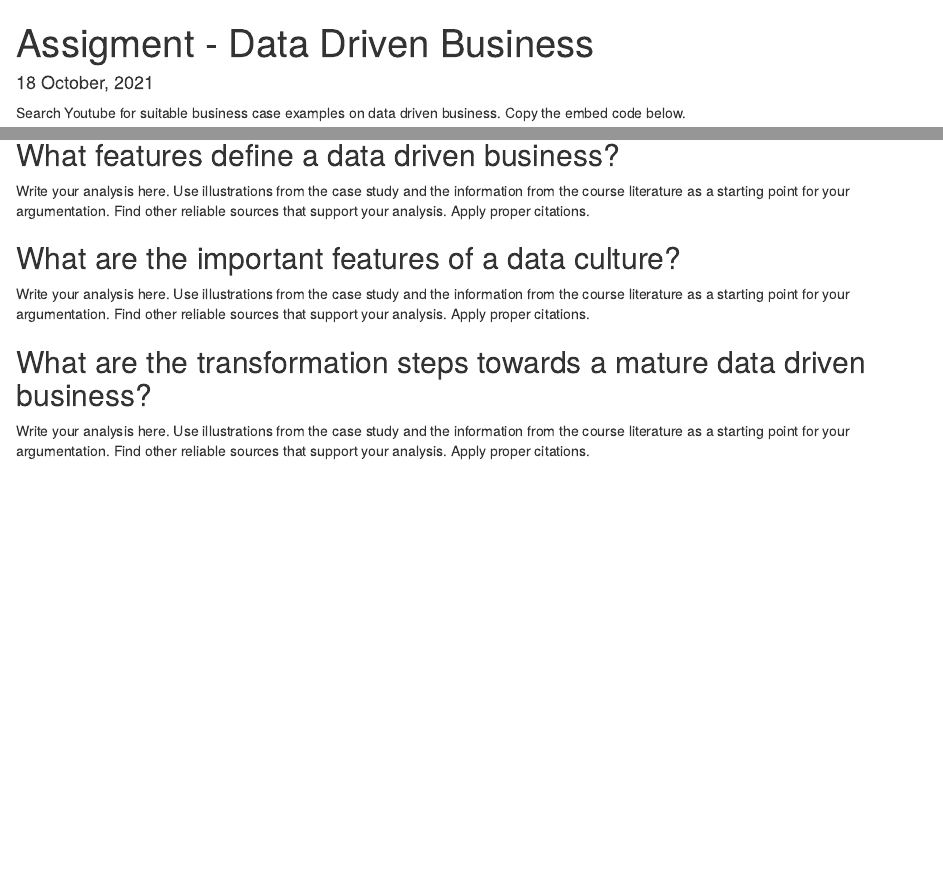
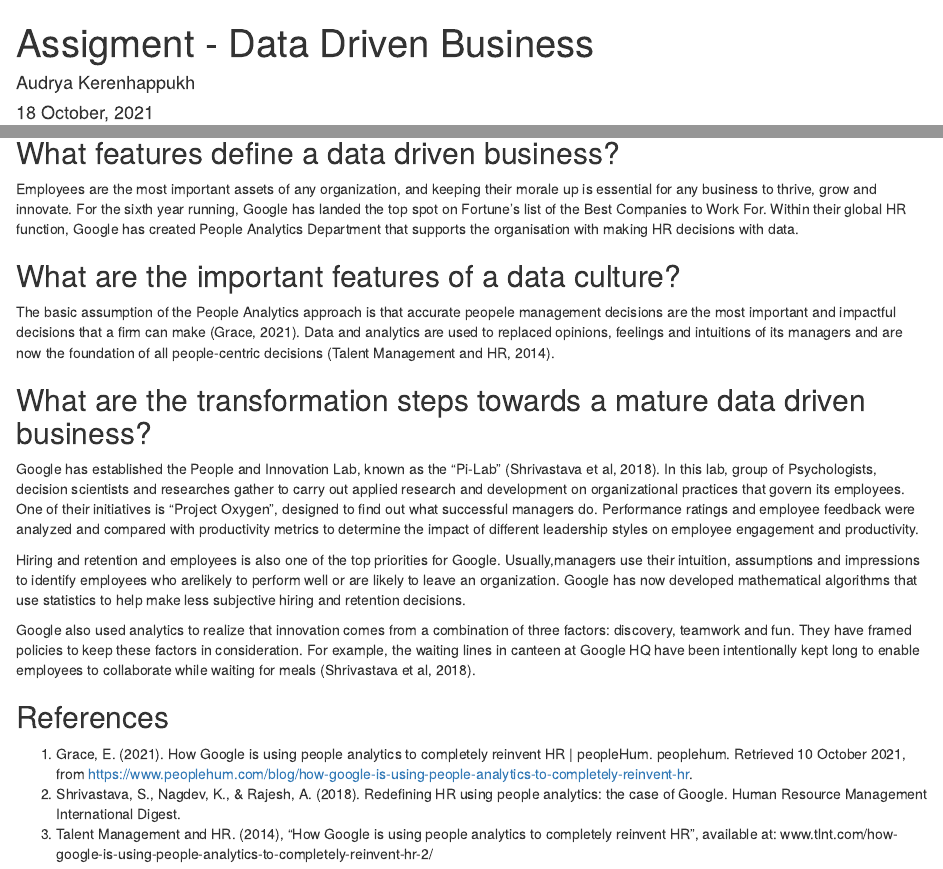
Before and after one commit to HAN-M3DM-Data-Science/autumn2021-AudryaKerenhappukh, an R Markdown document (data-driven-business.Rmd): the page in a window 1100 px wide, from its top, and a second part further down, joined at a grey line. Rendered offline with R 4.5, knitr and Pandoc, with nearby package versions.

Commit message:
3rd Assignment Completed

```diff
--- a/data-driven-business.Rmd
+++ b/data-driven-business.Rmd
@@ -1,6 +1,8 @@
 ---
 title: "Assigment - Data Driven Business"
+author: "Audrya Kerenhappukh"
 date: "`r format(Sys.time(), '%d %B, %Y')`"
+
 output:
   html_notebook:
     toc: yes
@@ -8,17 +11,30 @@
 ---
+<iframe width="560" height="315" src="https://www.youtube.com/embed/n_Cn8eFo7u8" title="YouTube video player" frameborder="0" allow="accelerometer; autoplay; clipboard-write; encrypted-media; gyroscope; picture-in-picture" allowfullscreen></iframe>
 
-Search Youtube for suitable business case examples on data driven business. Copy the embed code below.
 
-<---- Embed code here ---->
+<iframe width="560" height="315" src="https://www.youtube.com/embed/XGw9iARGirQ?start=182" title="YouTube video player" frameborder="0" allow="accelerometer; autoplay; clipboard-write; encrypted-media; gyroscope; picture-in-picture" allowfullscreen></iframe>
 
 
 ## What features define a data driven business?
 
-Write your analysis here. Use illustrations from the case study and the information from the course literature as a starting point for your argumentation. Find other reliable sources that support your analysis. Apply proper citations.
+Employees are the most important assets of any organization, and keeping their morale up is essential for any business to thrive, grow and innovate. For the sixth year running, Google has landed the top spot on Fortune's list of the Best Companies to Work For. Within their global HR function, Google has created People Analytics Department that supports the organisation with making HR decisions with data.
 
 ## What are the important features of a data culture?
 
-Write your analysis here. Use illustrations from the case study and the information from the course literature as a starting point for your argumentation. Find other reliable sources that support your analysis. Apply proper citations.
+The basic assumption of the People Analytics approach is that accurate peopele management decisions are the most important and impactful decisions that a firm can make (Grace, 2021). Data and analytics are used to replaced opinions, feelings and intuitions of its managers and are now the foundation of all people-centric decisions (Talent Management and HR, 2014).
+
 
 ## What are the transformation steps towards a mature data driven business?
-Write your analysis here. Use illustrations from the case study and the information from the course literature as a starting point for your argumentation. Find other reliable sources that support your analysis. Apply proper citations.
+Google has established the People and Innovation Lab, known as the "Pi-Lab" (Shrivastava et al, 2018). In this lab, group of Psychologists, decision scientists and researches gather to carry out applied research and development on organizational practices that govern its employees. One of their initiatives is "Project Oxygen", designed to find out what successful managers do. Performance ratings and employee feedback were analyzed and compared with productivity metrics to determine the impact of different leadership styles on employee engagement and productivity.
+
+Hiring and retention and employees is also one of the top priorities for Google.  Usually,managers use their intuition, assumptions and impressions to identify employees who arelikely to perform well or are likely to leave an organization. Google has now developed mathematical algorithms that use statistics to help make less subjective hiring and retention decisions.
+
+Google also used analytics to realize that innovation comes from a combination of three factors: discovery, teamwork and fun. They have framed policies to keep these factors in consideration. For example, the waiting lines in canteen at Google HQ have been intentionally kept long to enable employees to collaborate while waiting for meals (Shrivastava et al, 2018).
+
+
+
+## References
+1. Grace, E. (2021). How Google is using people analytics to completely reinvent HR | peopleHum. peoplehum. Retrieved 10 October 2021, from https://www.peoplehum.com/blog/how-google-is-using-people-analytics-to-completely-reinvent-hr.
+2. Shrivastava, S., Nagdev, K., & Rajesh, A. (2018). Redefining HR using people analytics: the case of Google. Human Resource Management International Digest.
+3. Talent Management and HR. (2014), “How Google is using people analytics to completely reinvent HR”,
+available at: www.tlnt.com/how-google-is-using-people-analytics-to-completely-reinvent-hr-2/
```
Also changed, not shown: data-driven-business.nb.html, data-driven-business.Rmd (1 more changed lines).
